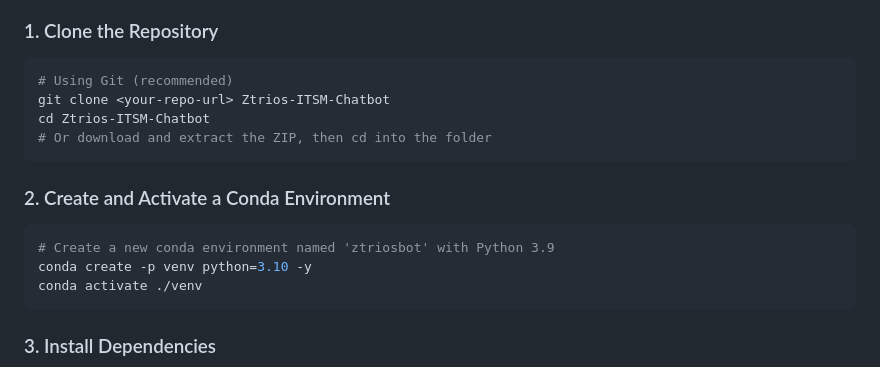
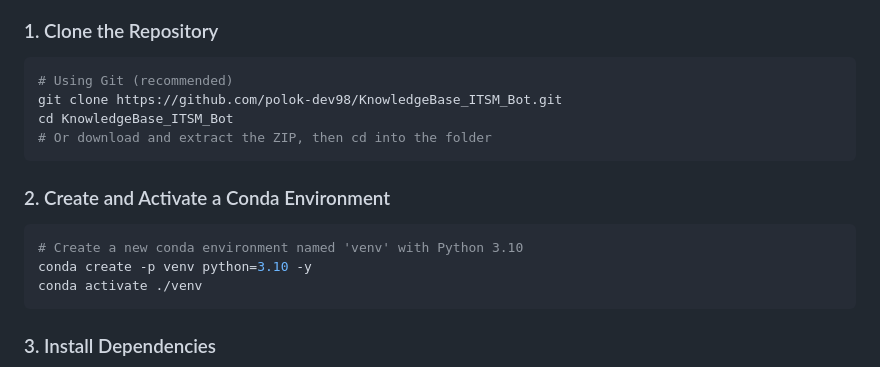
Before and after one commit to polok-dev98/KnowledgeBase_ITSM_Bot, a Markdown page: README.md, the part around the change printed below. GitHub-like rendering.

````diff
--- a/README.md
+++ b/README.md
@@ -81,14 +81,14 @@ project-root/
 ### 1. Clone the Repository
 ```bash
 # Using Git (recommended)
-git clone <your-repo-url> Ztrios-ITSM-Chatbot
-cd Ztrios-ITSM-Chatbot
+git clone https://github.com/polok-dev98/KnowledgeBase_ITSM_Bot.git
+cd KnowledgeBase_ITSM_Bot
 # Or download and extract the ZIP, then cd into the folder
 ```
 
 ### 2. Create and Activate a Conda Environment
 ```bash
-# Create a new conda environment named 'ztriosbot' with Python 3.9
+# Create a new conda environment named 'venv' with Python 3.10
 conda create -p venv python=3.10 -y
 conda activate ./venv
 ```
````
Also changed, not shown: other parts of README.md (+6 -3 lines).
